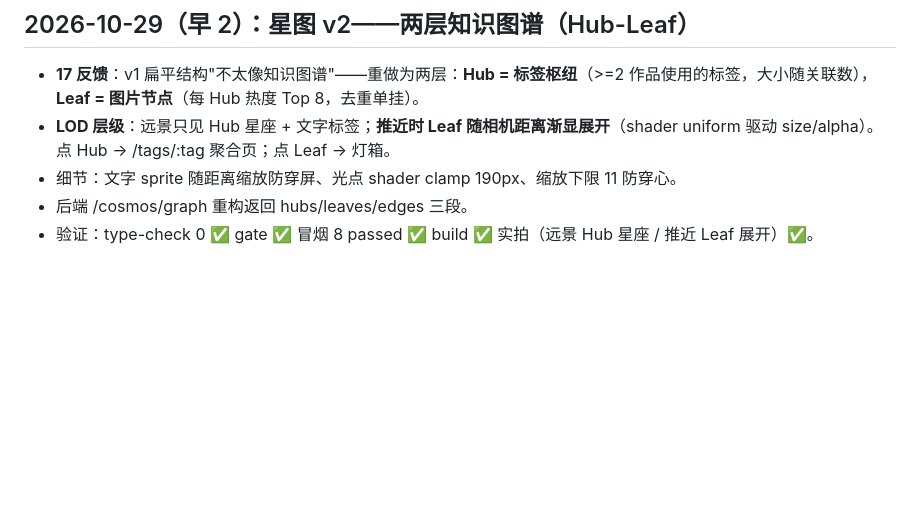
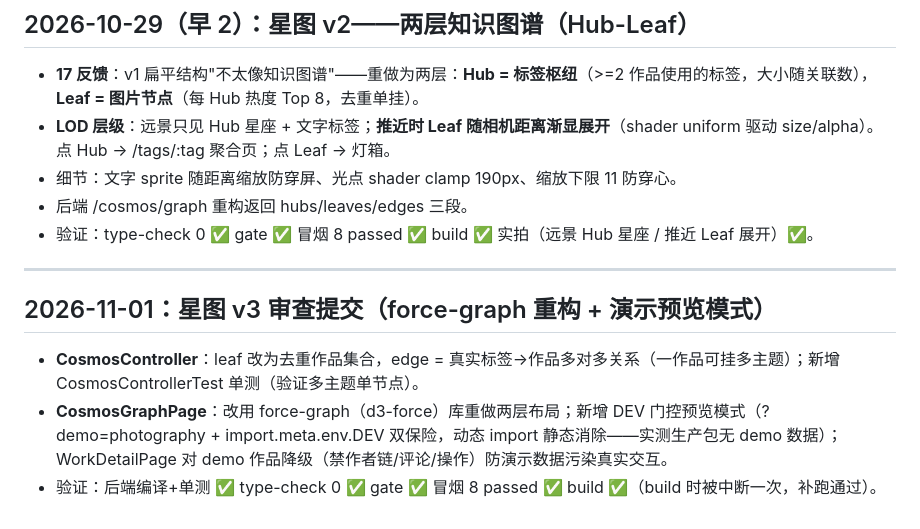
Before and after one commit to Freedom-Limerence/smart_photo_community, a Markdown page: 开发日志.md, the part around the change. Rendered like a GitHub page; blank space fills up the shorter version.

Commit message:
docs: record cosmos v3 review

```diff
--- a/开发日志.md
+++ b/开发日志.md
@@ -1042,3 +1042,11 @@ motionsites 语言四张深水牌打出：
 - 细节：文字 sprite 随距离缩放防穿屏、光点 shader clamp 190px、缩放下限 11 防穿心。
 - 后端 /cosmos/graph 重构返回 hubs/leaves/edges 三段。
 - 验证：type-check 0 ✅ gate ✅ 冒烟 8 passed ✅ build ✅ 实拍（远景 Hub 星座 / 推近 Leaf 展开）✅。
+
+---
+
+## 2026-11-01：星图 v3 审查提交（force-graph 重构 + 演示预览模式）
+
+- **CosmosController**：leaf 改为去重作品集合，edge = 真实标签→作品多对多关系（一作品可挂多主题）；新增 CosmosControllerTest 单测（验证多主题单节点）。
+- **CosmosGraphPage**：改用 force-graph（d3-force）库重做两层布局；新增 DEV 门控预览模式（?demo=photography + import.meta.env.DEV 双保险，动态 import 静态消除——实测生产包无 demo 数据）；WorkDetailPage 对 demo 作品降级（禁作者链/评论/操作）防演示数据污染真实交互。
+- 验证：后端编译+单测 ✅ type-check 0 ✅ gate ✅ 冒烟 8 passed ✅ build ✅（build 时被中断一次，补跑通过）。
```
